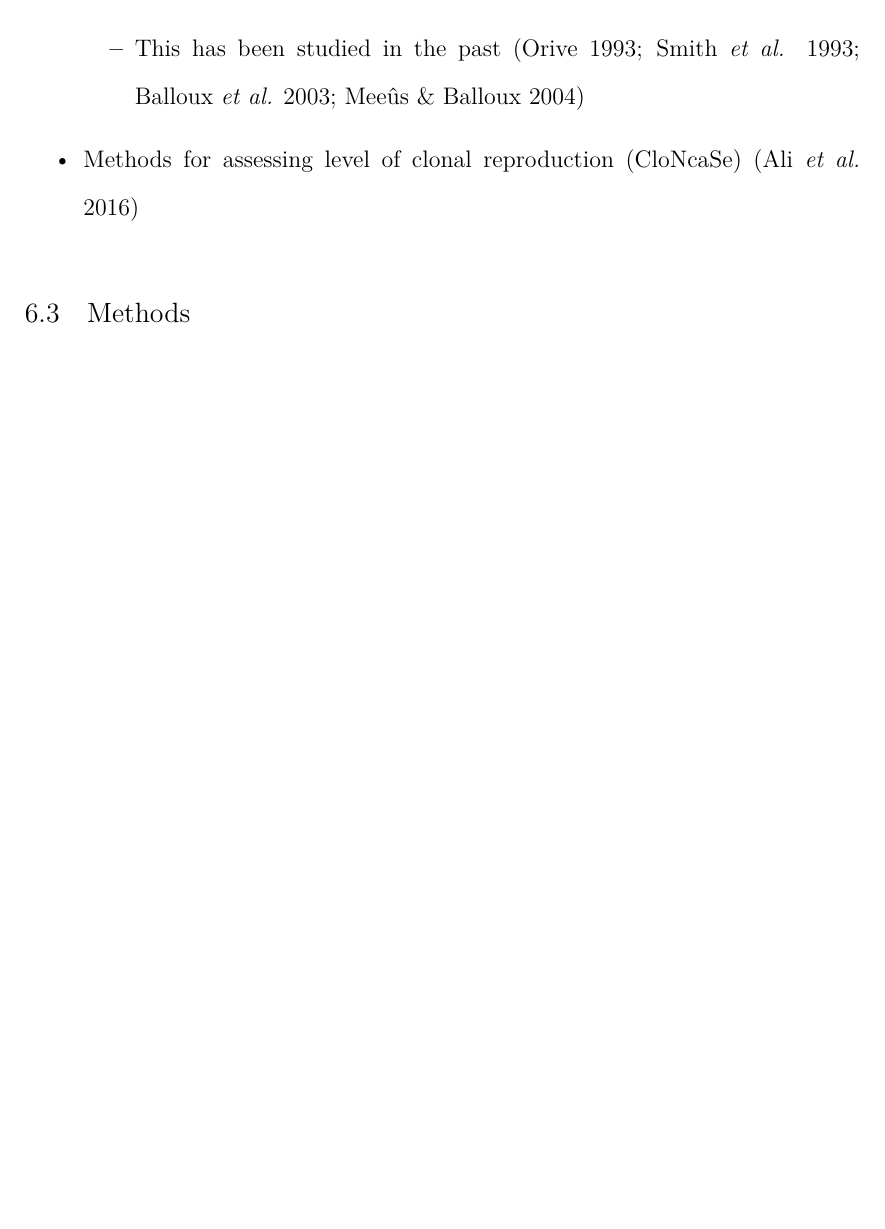
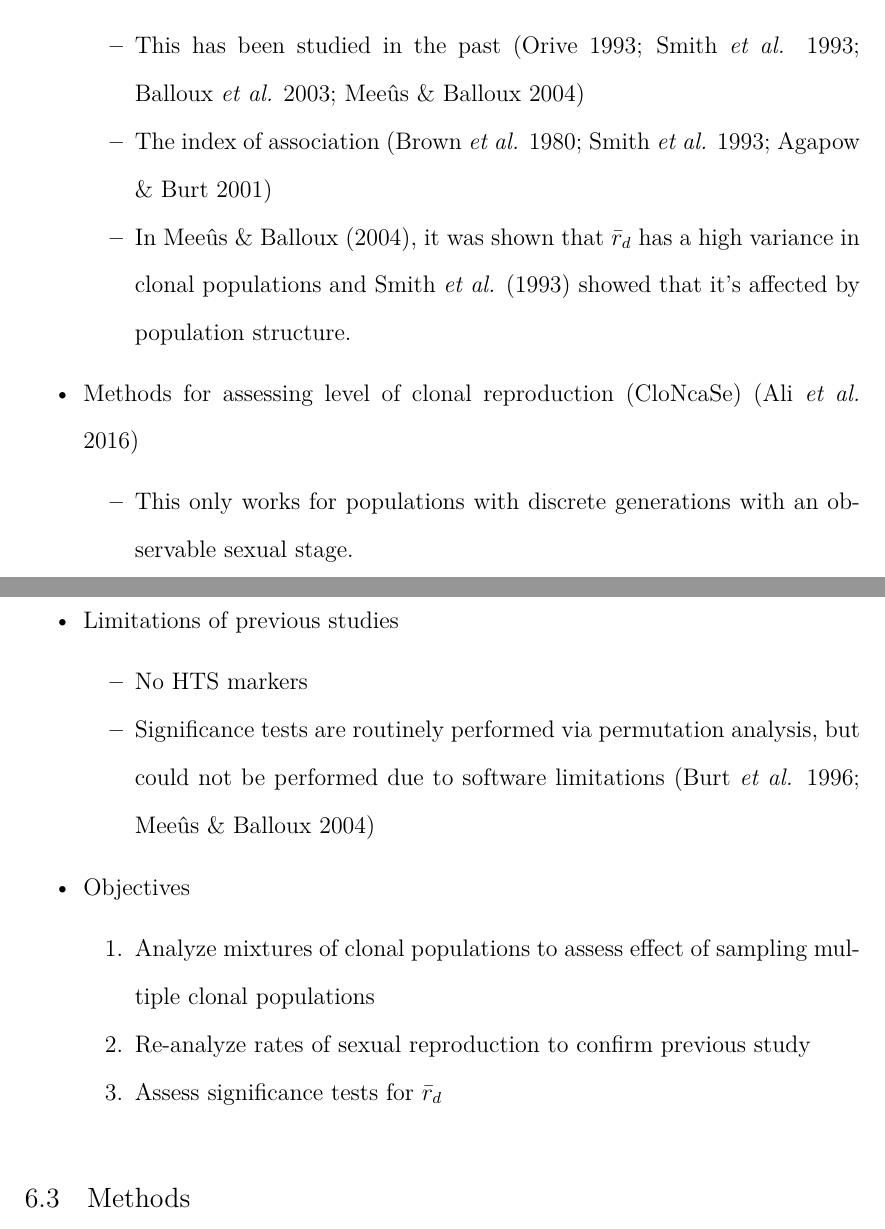
Before and after one commit to zkamvar/dissertation, a LaTeX thesis (_book/thesis.tex): part of page 19 of 22 before the commit and two parts of pages 19 and 20 of 24 after it, the two joined at a grey line, cut so that both start at the same text, the shorter picture padded with empty space. Compiled offline with pdfLaTeX.

Commit message:
render PDF

```diff
--- a/_book/thesis.tex
+++ b/_book/thesis.tex
@@ -347,10 +347,50 @@ manuscript.}
     \item
       This has been studied in the past (Orive 1993; Smith \emph{et al.}
       1993; Balloux \emph{et al.} 2003; Meeûs \& Balloux 2004)
+    \item
+      The index of association (Brown \emph{et al.} 1980; Smith \emph{et
+      al.} 1993; Agapow \& Burt 2001)
+    \item
+      In Meeûs \& Balloux (2004), it was shown that \(\bar{r}_d\) has a
+      high variance in clonal populations and Smith \emph{et al.} (1993)
+      showed that it's affected by population structure.
     \end{itemize}
   \item
     Methods for assessing level of clonal reproduction (CloNcaSe) (Ali
     \emph{et al.} 2016)
+
+    \begin{itemize}
+    \tightlist
+    \item
+      This only works for populations with discrete generations with an
+      observable sexual stage.
+    \end{itemize}
+  \item
+    Limitations of previous studies
+
+    \begin{itemize}
+    \tightlist
+    \item
+      No HTS markers
+    \item
+      Significance tests are routinely performed via permutation analysis,
+      but could not be performed due to software limitations (Burt
+      \emph{et al.} 1996; Meeûs \& Balloux 2004)
+    \end{itemize}
+  \item
+    Objectives
+
+    \begin{enumerate}
+    \def\labelenumi{\arabic{enumi}.}
+    \tightlist
+    \item
+      Analyze mixtures of clonal populations to assess effect of sampling
+      multiple clonal populations
+    \item
+      Re-analyze rates of sexual reproduction to confirm previous study
+    \item
+      Assess significance tests for \(\bar{r}_d\)
+    \end{enumerate}
   \end{itemize}
 
   \section{Methods}\label{methods}
```
Also changed, not shown: _book/thesis.pdf, _book/thesis.tex (21 more changed lines).
